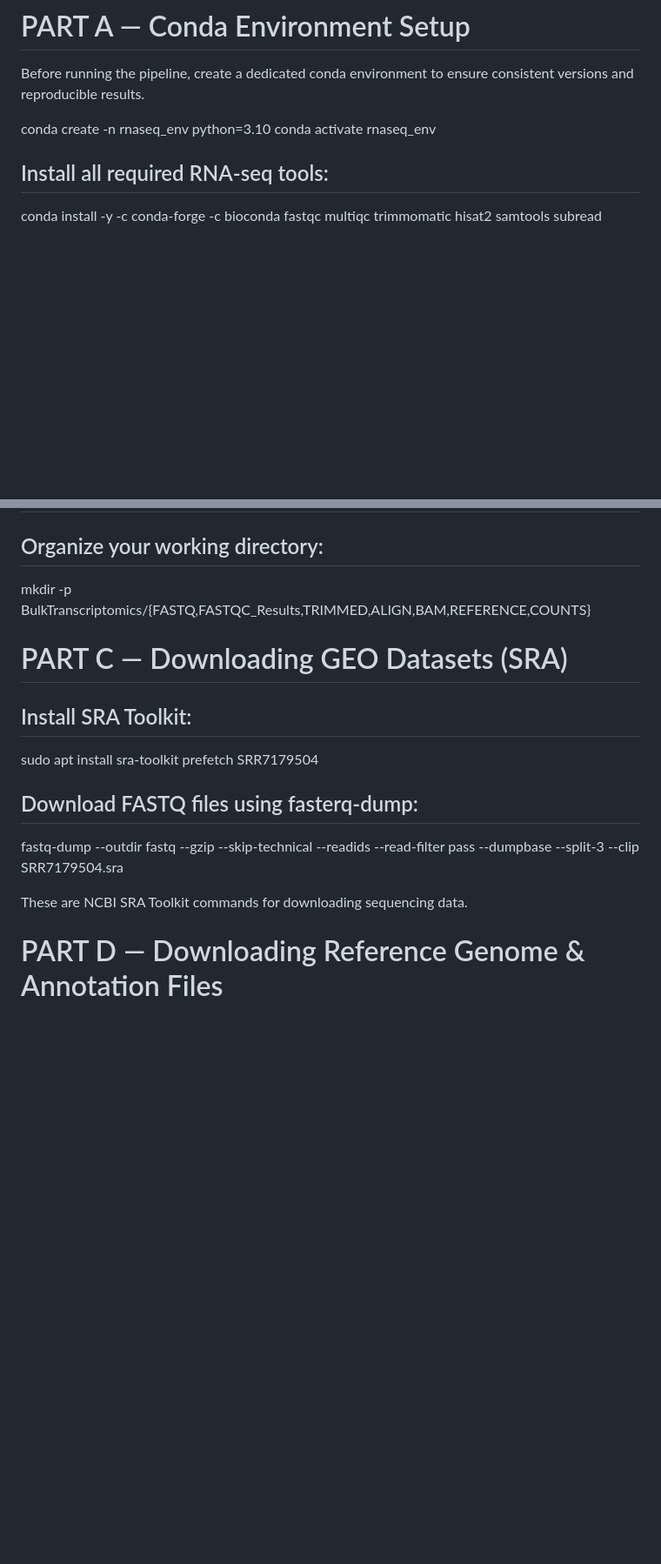
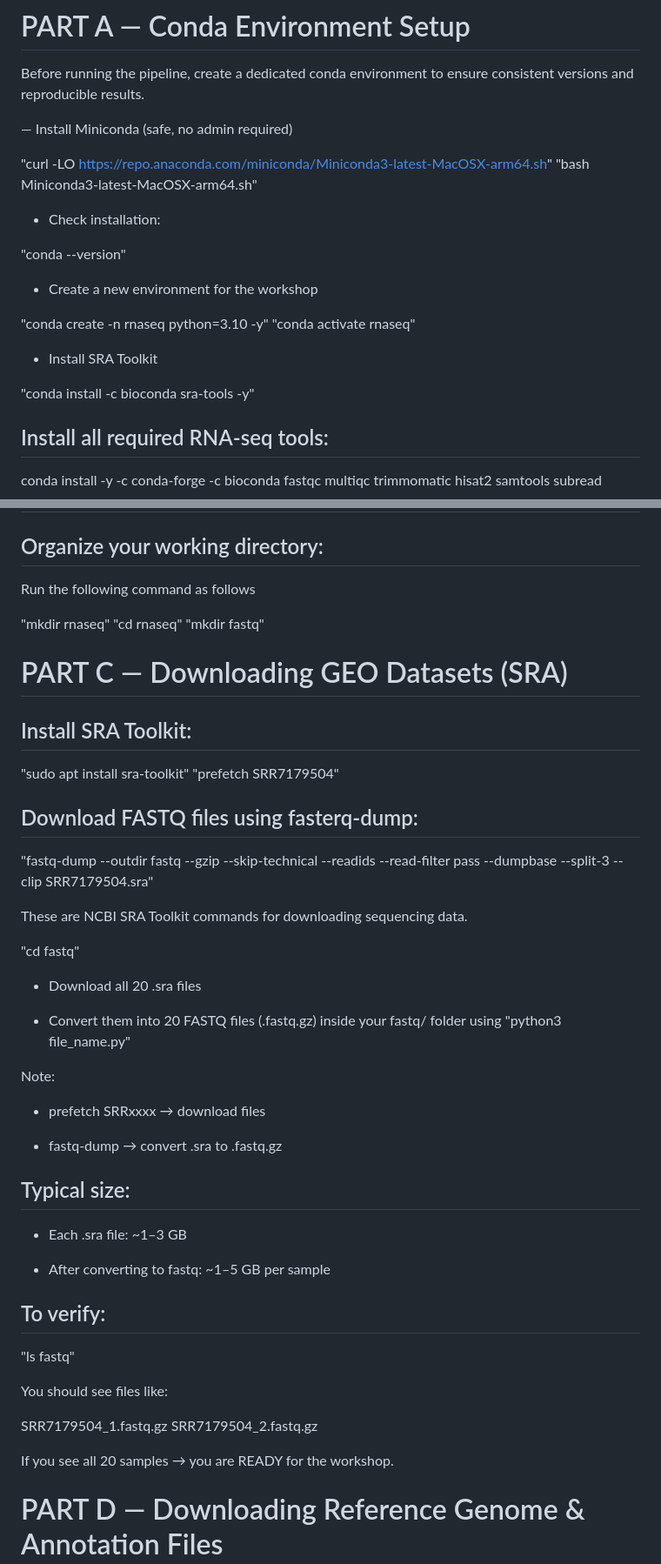
Before and after one commit to subhalak/Bulk-RNAseq-Analysis---Learnings-from-Workshop, a Markdown page: README.md, 2 parts joined by grey strips. Shown at 87% size. Drawn GitHub-style; blank space fills up the shorter version.

```diff
--- a/README.md
+++ b/README.md
@@ -87,8 +86,23 @@ The processing pipeline includes:
 
 Before running the pipeline, create a dedicated conda environment to ensure consistent versions and reproducible results.
 
-conda create -n rnaseq_env python=3.10
-conda activate rnaseq_env
+— Install Miniconda (safe, no admin required)
+
+"curl -LO https://repo.anaconda.com/miniconda/Miniconda3-latest-MacOSX-arm64.sh"
+"bash Miniconda3-latest-MacOSX-arm64.sh"
+
+- Check installation:
+
+"conda --version"
+
+- Create a new environment for the workshop
+
+"conda create -n rnaseq python=3.10 -y"
+"conda activate rnaseq"
+
+- Install SRA Toolkit
+
+"conda install -c bioconda sra-tools -y"
 
 ## Install all required RNA-seq tools:
 
@@ -114,20 +128,53 @@ Subread (featureCounts): Gene-level quantification
 
 ## Organize your working directory:
 
-mkdir -p BulkTranscriptomics/{FASTQ,FASTQC_Results,TRIMMED,ALIGN,BAM,REFERENCE,COUNTS}
+Run the following command as follows
+
+"mkdir rnaseq"
+"cd rnaseq"
+"mkdir fastq"
 
 # PART C — Downloading GEO Datasets (SRA)
 
 ## Install SRA Toolkit:
 
-sudo apt install sra-toolkit
-prefetch SRR7179504
+"sudo apt install sra-toolkit"
+"prefetch SRR7179504"
 
 ## Download FASTQ files using fasterq-dump:
 
-fastq-dump --outdir fastq --gzip --skip-technical --readids --read-filter pass --dumpbase --split-3 --clip SRR7179504.sra
+"fastq-dump --outdir fastq --gzip --skip-technical --readids --read-filter pass --dumpbase --split-3 --clip SRR7179504.sra"
 
 These are NCBI SRA Toolkit commands for downloading sequencing data.
+
+"cd fastq"
+
+- Download all 20 .sra files
+
+- Convert them into 20 FASTQ files (.fastq.gz) inside your fastq/ folder using "python3 file_name.py"
+
+Note:
+
+- prefetch SRRxxxx → download files
+
+- fastq-dump → convert .sra to .fastq.gz
+
+## Typical size:
+
+- Each .sra file: ~1–3 GB
+
+- After converting to fastq: ~1–5 GB per sample
+
+## To verify:
+
+"ls fastq"
+
+You should see files like:
+
+SRR7179504_1.fastq.gz
+SRR7179504_2.fastq.gz
+
+If you see all 20 samples → you are READY for the workshop.
 
 # PART D — Downloading Reference Genome & Annotation Files
 
```
Also changed, not shown: other parts of README.md (+0 -1 lines).
